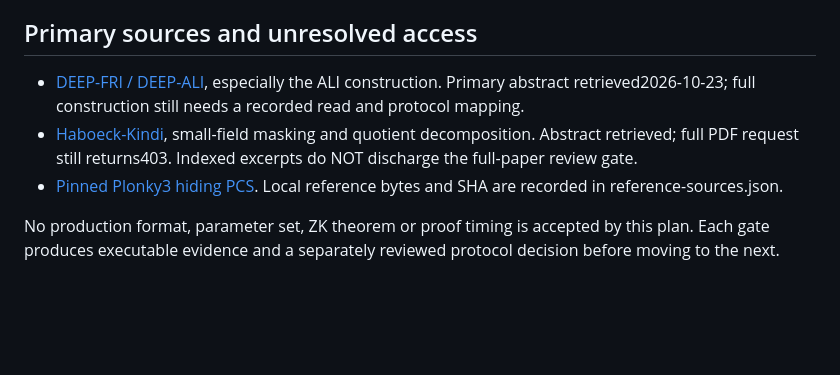
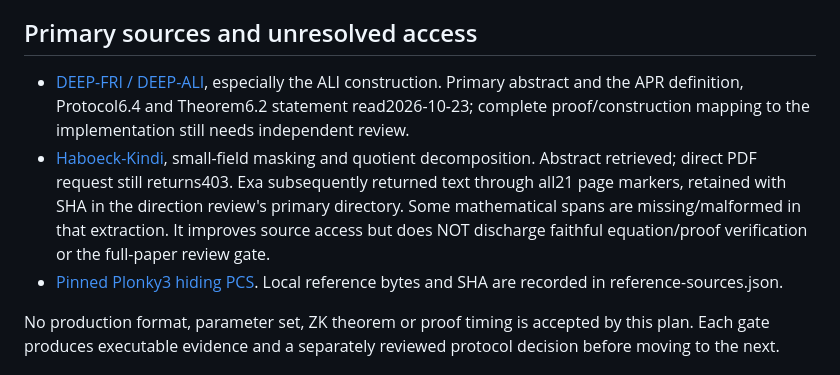
Before and after one commit to micahscopes/fe-mandelbrot, a Markdown page: docs/private-circle/PROTOCOL-GATES.md, the part around the change. Drawn GitHub-style; blank space fills up the shorter version.

Commit message:
Record improved primary-paper access without overstating review coverage

```diff
--- a/docs/private-circle/PROTOCOL-GATES.md
+++ b/docs/private-circle/PROTOCOL-GATES.md
@@ -149,11 +149,15 @@ its performance improvement is measured separately from protocol correctness.
 ## Primary sources and unresolved access
 
 - [DEEP-FRI / DEEP-ALI](https://arxiv.org/abs/1903.12243), especially the ALI
-  construction. Primary abstract retrieved2026-10-23; full construction still
-  needs a recorded read and protocol mapping.
+  construction. Primary abstract and the APR definition, Protocol6.4 and
+  Theorem6.2 statement read2026-10-23; complete proof/construction mapping
+  to the implementation still needs independent review.
 - [Haboeck-Kindi](https://eprint.iacr.org/2024/1037), small-field masking and
-  quotient decomposition. Abstract retrieved; full PDF request still returns403.
-  Indexed excerpts do NOT discharge the full-paper review gate.
+  quotient decomposition. Abstract retrieved; direct PDF request still returns403.
+  Exa subsequently returned text through all21 page markers, retained with SHA
+  in the direction review's primary directory. Some mathematical spans are
+  missing/malformed in that extraction. It improves source access but does NOT
+  discharge faithful equation/proof verification or the full-paper review gate.
 - [Pinned Plonky3 hiding PCS](https://github.com/Plonky3/Plonky3/blob/208b64744cf56fe8eeb6afcb7be37ed669d9d6eb/fri/src/hiding_pcs.rs).
   Local reference bytes and SHA are recorded in reference-sources.json.
 
```
